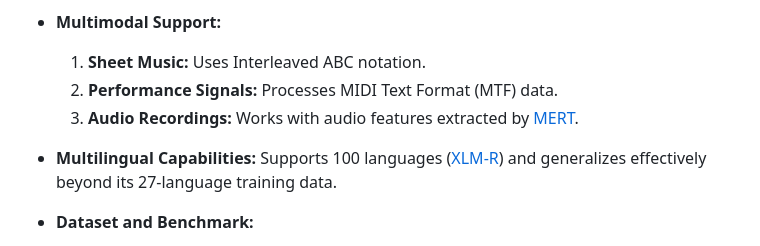
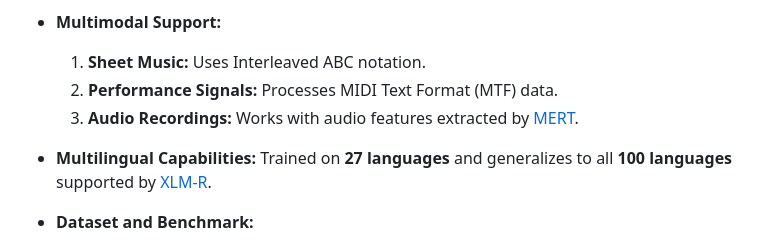
Before and after one commit to sanderwood/clamp3, a Markdown page: README.md, the part around the change. Drawn GitHub-style.

```diff
--- a/README.md
+++ b/README.md
@@ -13,7 +13,7 @@ CLaMP 3 is a unified framework for cross-modal and cross-lingual music informati
    2. **Performance Signals:** Processes MIDI Text Format (MTF) data.
    3. **Audio Recordings:** Works with audio features extracted by [MERT](https://arxiv.org/abs/2306.00107).
 
-- **Multilingual Capabilities:** Supports 100 languages ([XLM-R](https://arxiv.org/abs/1911.02116)) and generalizes effectively beyond its 27-language training data.
+- **Multilingual Capabilities:** Trained on **27 languages** and generalizes to all **100 languages** supported by [XLM-R](https://arxiv.org/abs/1911.02116).
 
 - **Dataset and Benchmark:**
   - Trained on **M4-RAG**, a large-scale dataset of 2.31M high-quality music-text pairs across 27 languages and 194 countries.
```
